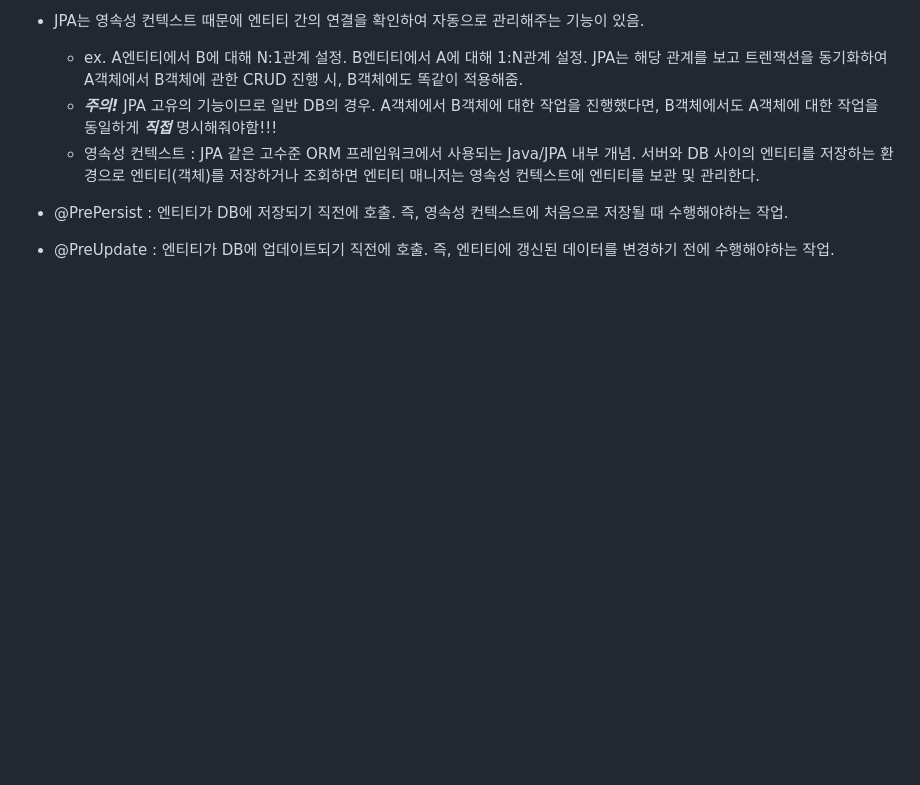
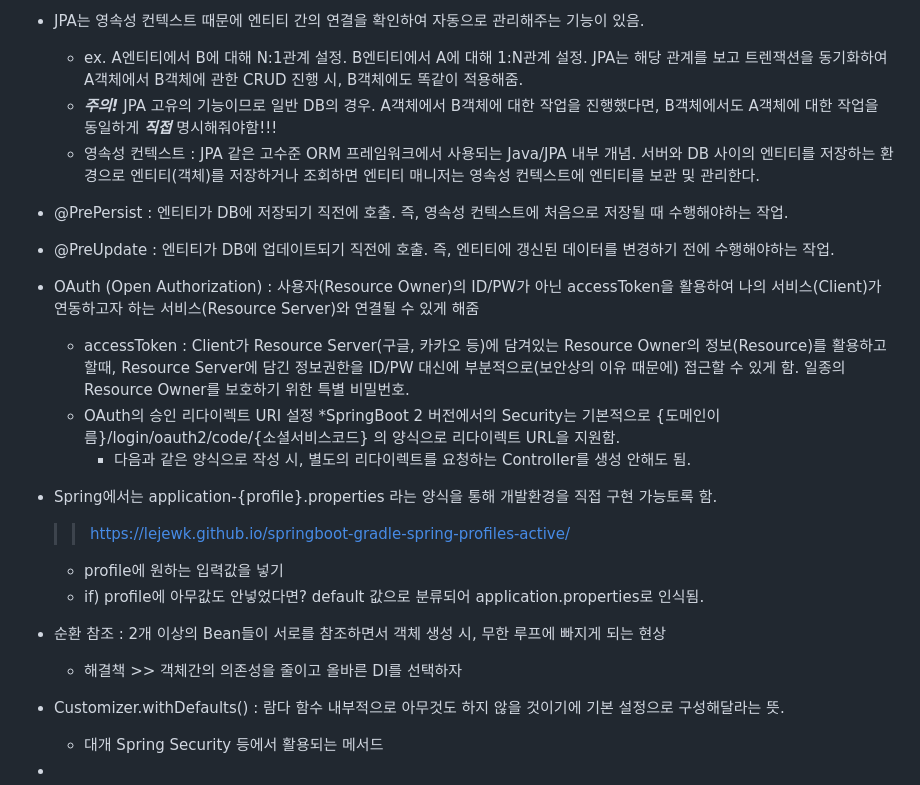
Before and after one commit to Song-Jihan/JumpToSpringBoot3, a Markdown page: What_I_Didn't_Know_Organziation.md, the part around the change. Rendered like a GitHub page; blank space fills up the shorter version.

```diff
--- a/What_I_Didn't_Know_Organziation.md
+++ b/What_I_Didn't_Know_Organziation.md
@@ -332,3 +332,26 @@
 
 
  * @PreUpdate : 엔티티가 DB에 업데이트되기 직전에 호출. 즉, 엔티티에 갱신된 데이터를 변경하기 전에 수행해야하는 작업.
+
+
+ * OAuth (Open Authorization) : 사용자(Resource Owner)의 ID/PW가 아닌 accessToken을 활용하여 나의 서비스(Client)가 연동하고자 하는 서비스(Resource Server)와 연결될 수 있게 해줌
+   * accessToken : Client가 Resource Server(구글, 카카오 등)에 담겨있는 Resource Owner의 정보(Resource)를 활용하고 할때, Resource Server에 담긴 정보권한을 ID/PW 대신에 부분적으로(보안상의 이유 때문에) 접근할 수 있게 함. 일종의 Resource Owner를 보호하기 위한 특별 비밀번호.
+   * OAuth의 승인 리다이렉트 URI 설정
+     *SpringBoot 2 버전에서의 Security는 기본적으로 {도메인이름}/login/oauth2/code/{소셜서비스코드} 의 양식으로 리다이렉트 URL을 지원함.
+       * 다음과 같은 양식으로 작성 시, 별도의 리다이렉트를 요청하는 Controller를 생성 안해도 됨.
+
+
+ * Spring에서는 application-{profile}.properties 라는 양식을 통해 개발환경을 직접 구현 가능토록 함.
+   >> https://lejewk.github.io/springboot-gradle-spring-profiles-active/
+   * profile에 원하는 입력값을 넣기
+   * if) profile에 아무값도 안넣었다면? default 값으로 분류되어 application.properties로 인식됨.
+
+
+ * 순환 참조 : 2개 이상의 Bean들이 서로를 참조하면서 객체 생성 시, 무한 루프에 빠지게 되는 현상
+   * 해결책 >> 객체간의 의존성을 줄이고 올바른 DI를 선택하자
+
+
+ * Customizer.withDefaults() : 람다 함수 내부적으로 아무것도 하지 않을 것이기에 기본 설정으로 구성해달라는 뜻.
+   * 대개 Spring Security 등에서 활용되는 메서드
+
+ *
```
